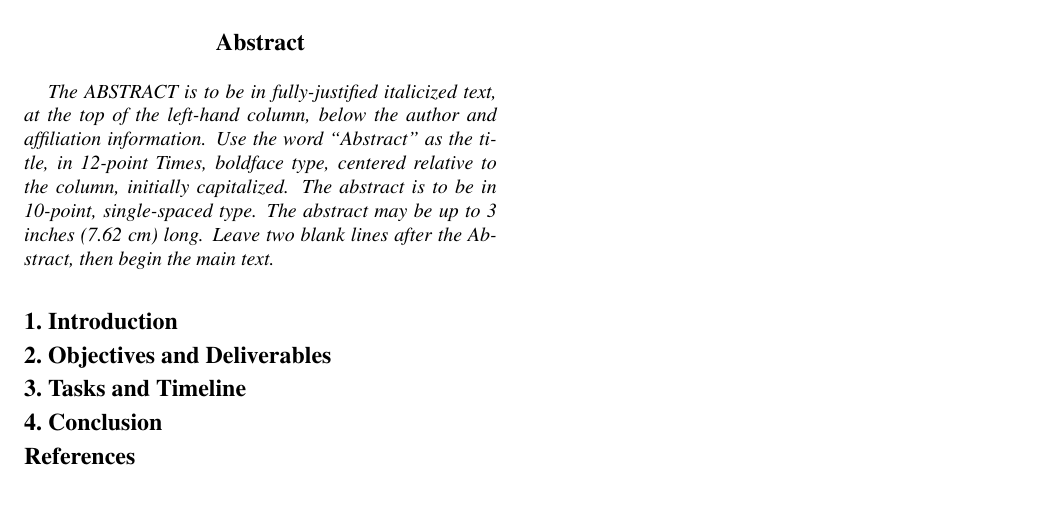
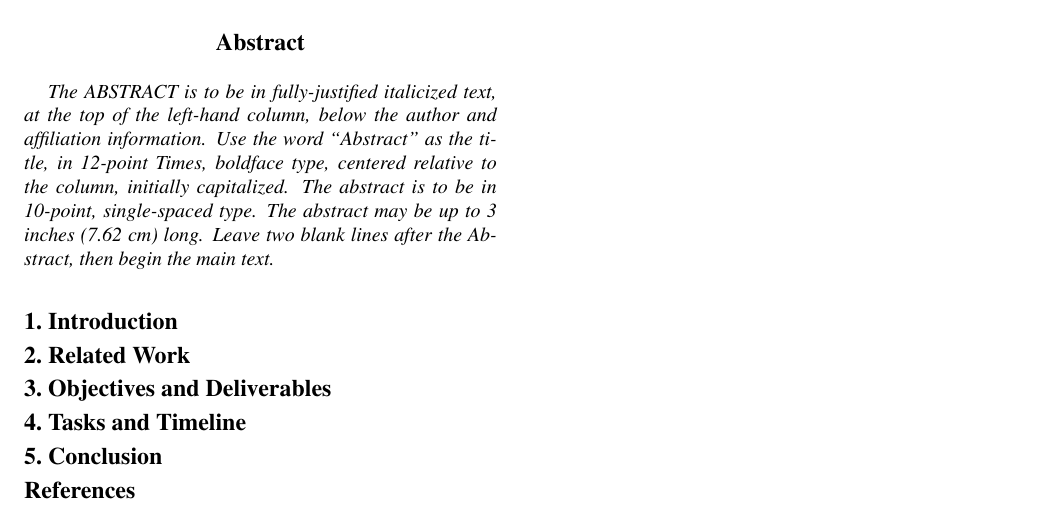
Before and after one commit to afinci/18-743-Power-and-Performance-optimizations-for-DNNs-on-CPU-GPU, a LaTeX paper (project reports/first report/M0/latex8.tex): part of the page, cut so that both start at the same text. Compiled offline with pdfLaTeX.

Commit message:
changed template

```diff
--- a/project reports/first report/M0/latex8.tex
+++ b/project reports/first report/M0/latex8.tex
@@ -41,6 +41,8 @@ Carnegie Mellon University\\ Department of Electrical and Computer Engineering \
 
 \Section{Introduction}
 \input{"introduction.tex"}
+\Section{Related Work}
+\input{"relatedwork.tex"}
 \Section{Objectives and Deliverables}
 \input{"objectives.tex"}
 \Section{Tasks and Timeline}
```
Also changed, not shown: project reports/first report/M0/latex8.pdf, project reports/first report/M0/relatedwork.tex (added), 3 other files.
